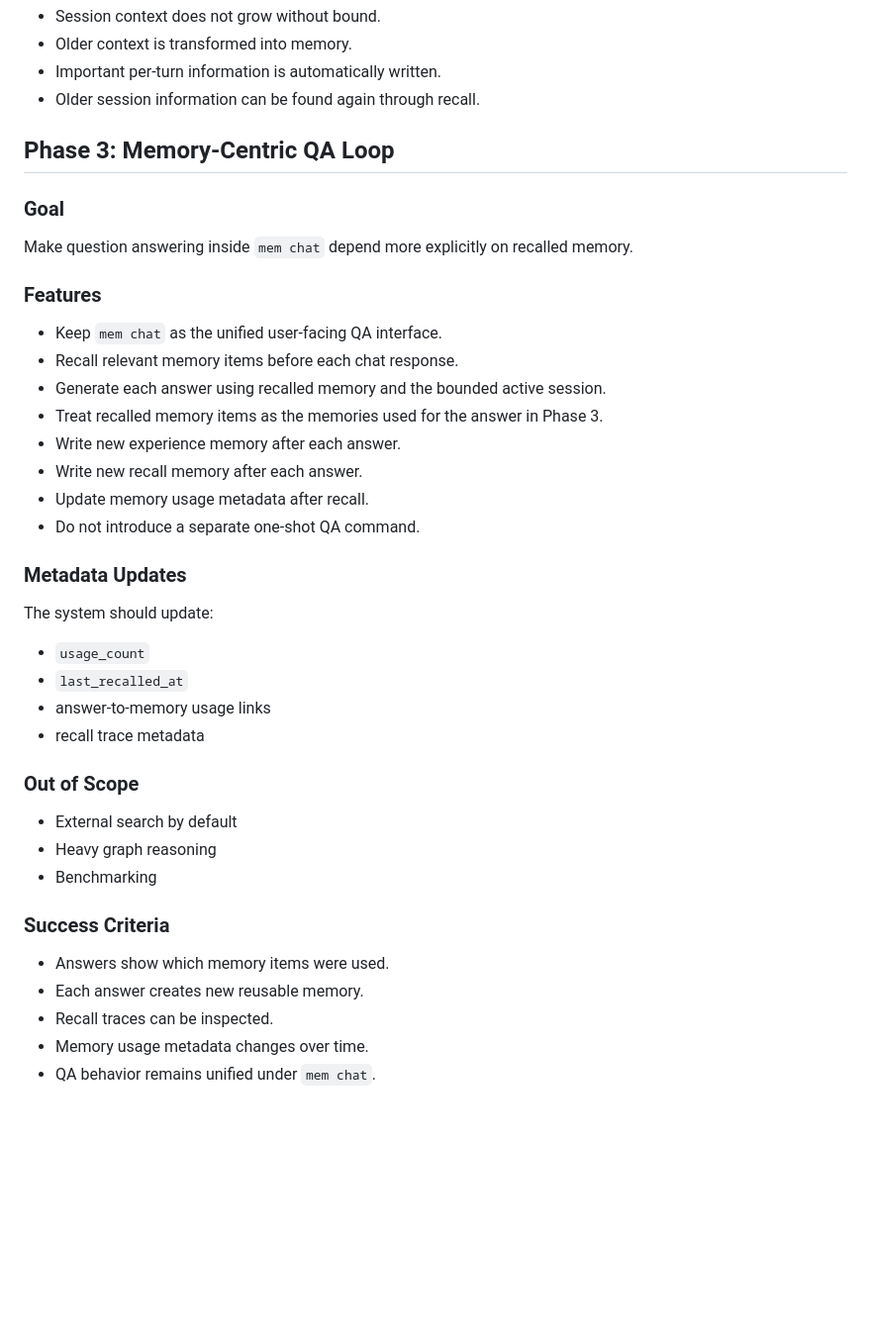
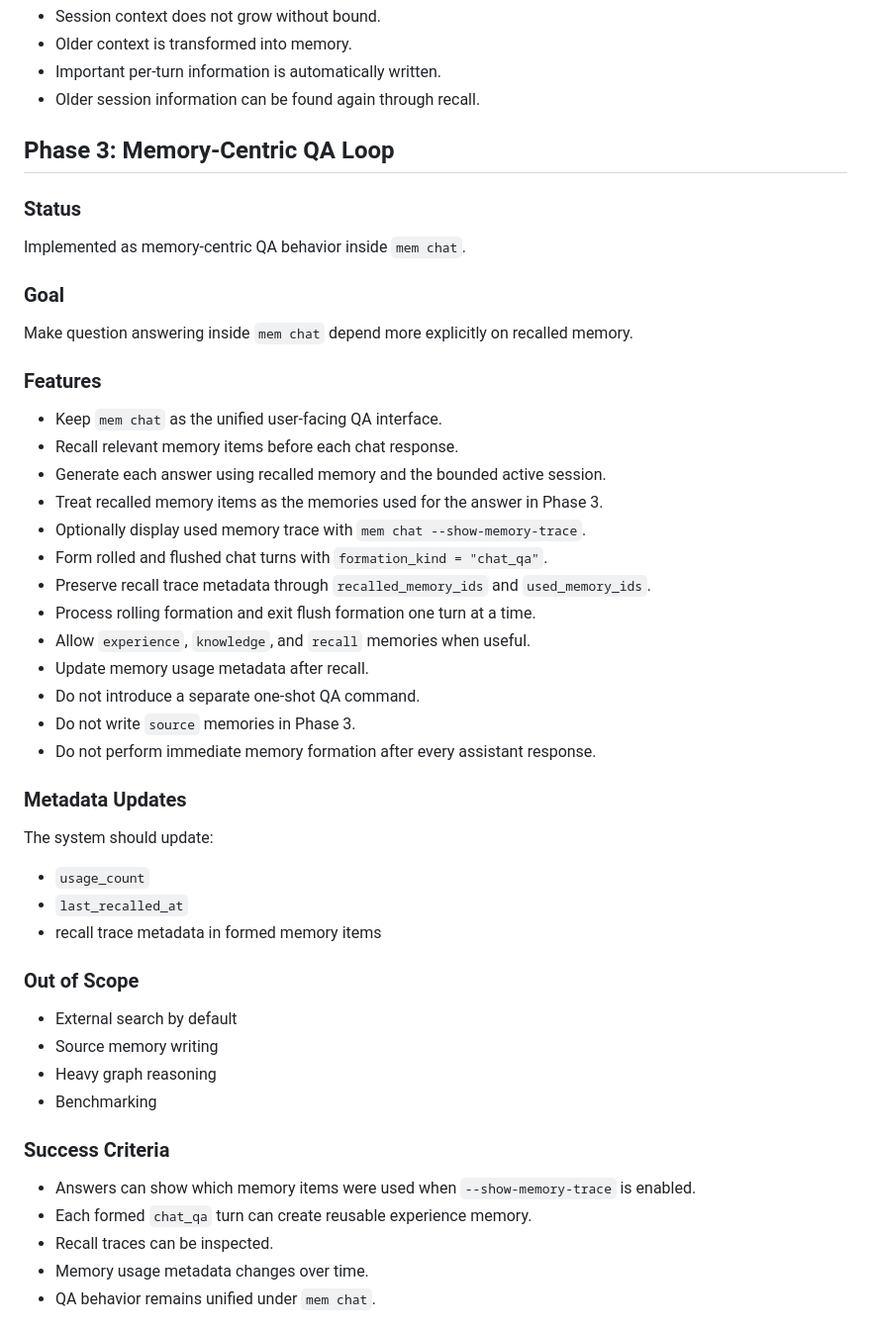
Before and after one commit to zan22ye/MEMisALLuNEED, a Markdown page: docs/roadmap.md, the part around the change. Shown at 99% size. Drawn GitHub-style; blank space fills up the shorter version.

Commit message:
Document Phase 3 implementation status

```diff
--- a/docs/roadmap.md
+++ b/docs/roadmap.md
@@ -197,6 +197,10 @@ The memory formation process should:
 
 ## Phase 3: Memory-Centric QA Loop
 
+### Status
+
+Implemented as memory-centric QA behavior inside `mem chat`.
+
 ### Goal
 
 Make question answering inside `mem chat` depend more explicitly on recalled
@@ -208,10 +212,16 @@ memory.
 - Recall relevant memory items before each chat response.
 - Generate each answer using recalled memory and the bounded active session.
 - Treat recalled memory items as the memories used for the answer in Phase 3.
-- Write new experience memory after each answer.
-- Write new recall memory after each answer.
+- Optionally display used memory trace with `mem chat --show-memory-trace`.
+- Form rolled and flushed chat turns with `formation_kind = "chat_qa"`.
+- Preserve recall trace metadata through `recalled_memory_ids` and
+  `used_memory_ids`.
+- Process rolling formation and exit flush formation one turn at a time.
+- Allow `experience`, `knowledge`, and `recall` memories when useful.
 - Update memory usage metadata after recall.
 - Do not introduce a separate one-shot QA command.
+- Do not write `source` memories in Phase 3.
+- Do not perform immediate memory formation after every assistant response.
 
 ### Metadata Updates
 
@@ -219,19 +229,20 @@ The system should update:
 
 - `usage_count`
 - `last_recalled_at`
-- answer-to-memory usage links
-- recall trace metadata
+- recall trace metadata in formed memory items
 
 ### Out of Scope
 
 - External search by default
+- Source memory writing
 - Heavy graph reasoning
 - Benchmarking
 
 ### Success Criteria
 
-- Answers show which memory items were used.
-- Each answer creates new reusable memory.
+- Answers can show which memory items were used when
+  `--show-memory-trace` is enabled.
+- Each formed `chat_qa` turn can create reusable experience memory.
 - Recall traces can be inspected.
 - Memory usage metadata changes over time.
 - QA behavior remains unified under `mem chat`.
```
